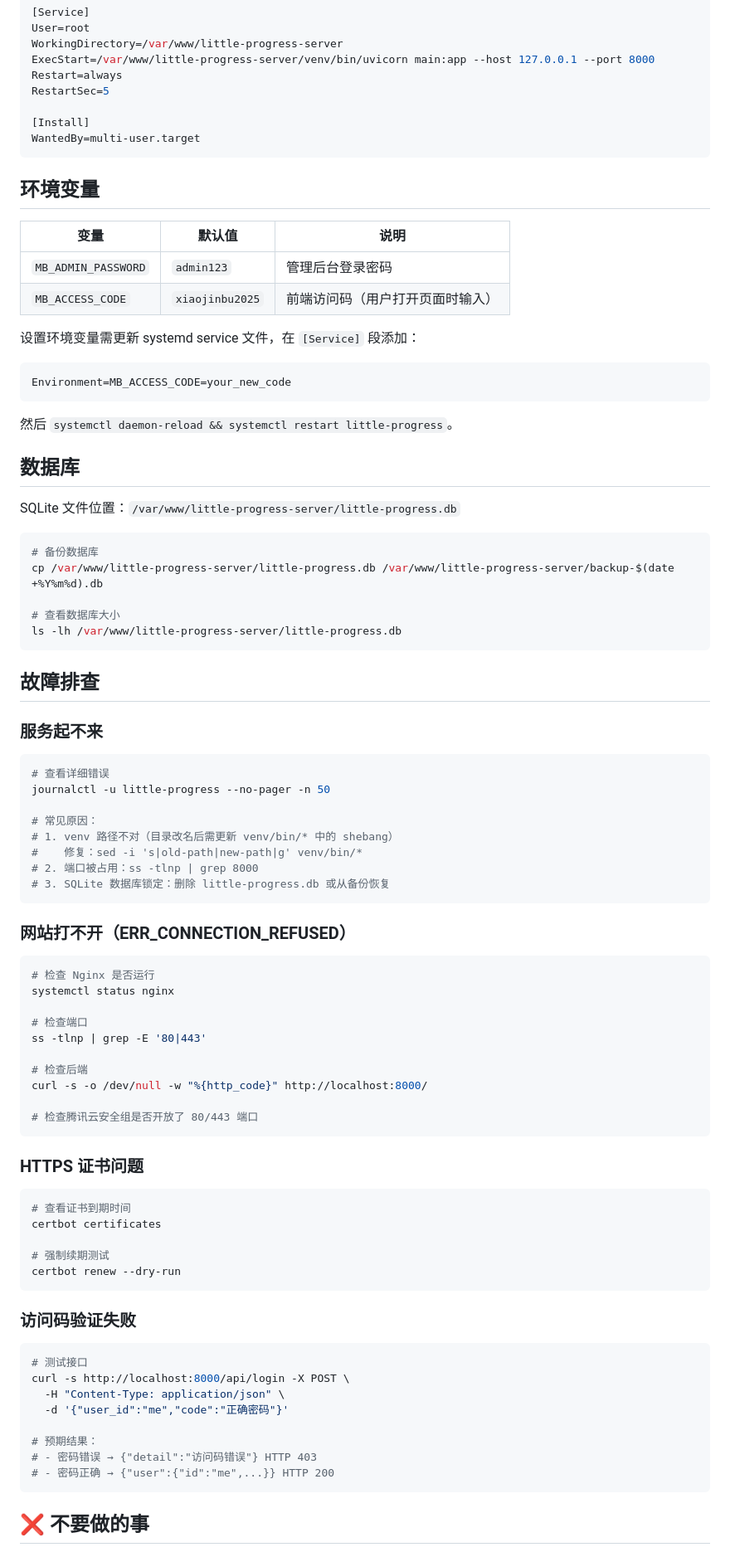
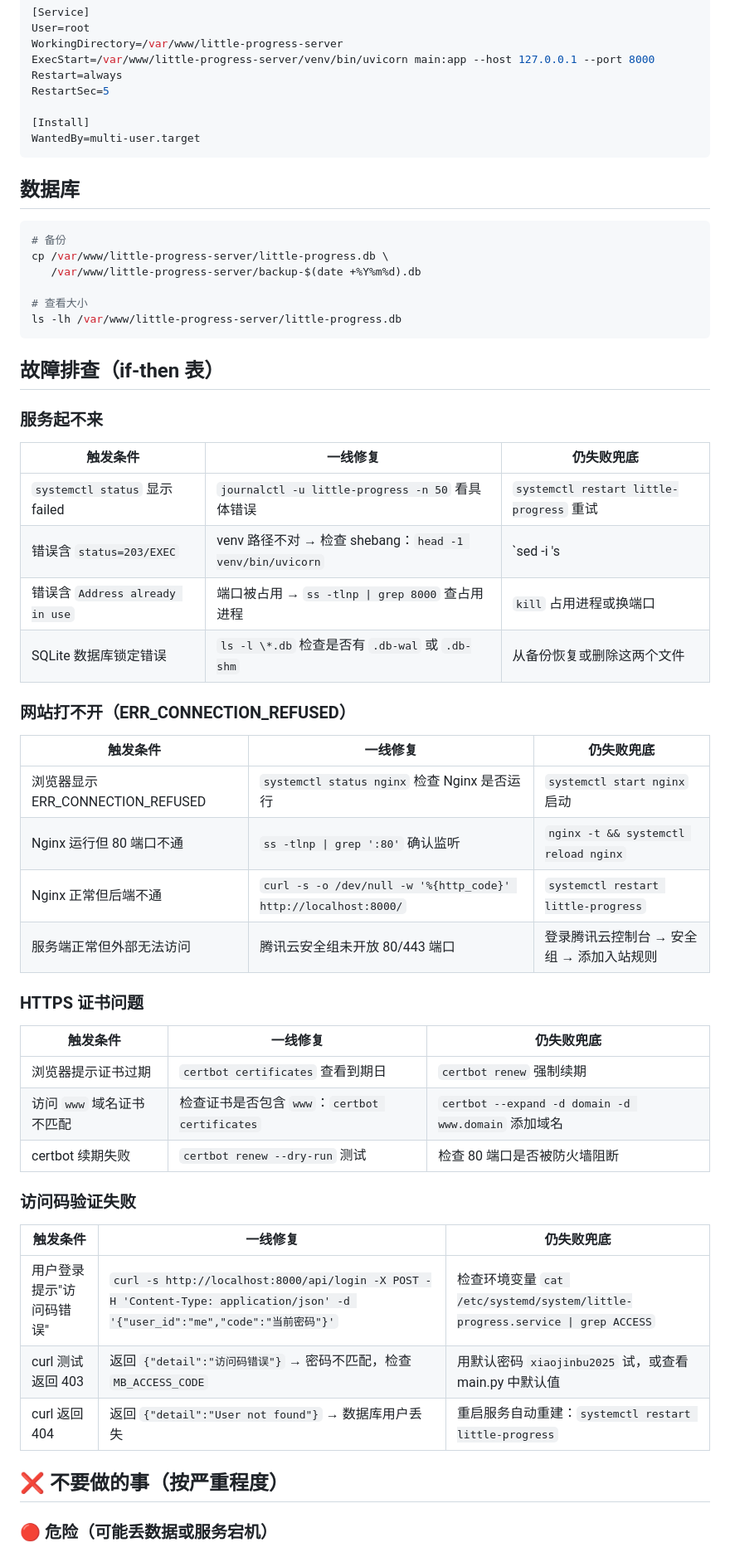
Before and after one commit to hujwCode/month-betterment-design, a Markdown page: ops-skill/SKILL.md, the part around one of its changes. Shown at 83% size. Rendered like a GitHub page.

Commit message:
optimize little-progress-ops: round 1 - add CHECKPOINT markers, restructure as Step workflow, add if-then fallback tables

````diff
--- a/ops-skill/SKILL.md
+++ b/ops-skill/SKILL.md
@@ -132,85 +199,54 @@ RestartSec=5
 WantedBy=multi-user.target
 ```
 
-## 环境变量
-
-| 变量 | 默认值 | 说明 |
-|------|--------|------|
-| `MB_ADMIN_PASSWORD` | `admin123` | 管理后台登录密码 |
-| `MB_ACCESS_CODE` | `xiaojinbu2025` | 前端访问码（用户打开页面时输入） |
-
-设置环境变量需更新 systemd service 文件，在 `[Service]` 段添加：
-
-```ini
-Environment=MB_ACCESS_CODE=your_new_code
-```
-
-然后 `systemctl daemon-reload && systemctl restart little-progress`。
-
 ## 数据库
 
-SQLite 文件位置：`/var/www/little-progress-server/little-progress.db`
+```bash
+# 备份
+cp /var/www/little-progress-server/little-progress.db \
+   /var/www/little-progress-server/backup-$(date +%Y%m%d).db
 
-```bash
-# 备份数据库
-cp /var/www/little-progress-server/little-progress.db /var/www/little-progress-server/backup-$(date +%Y%m%d).db
-
-# 查看数据库大小
+# 查看大小
 ls -lh /var/www/little-progress-server/little-progress.db
 ```
 
-## 故障排查
+## 故障排查（if-then 表）
 
 ### 服务起不来
 
-```bash
-# 查看详细错误
-journalctl -u little-progress --no-pager -n 50
-
-# 常见原因：
-# 1. venv 路径不对（目录改名后需更新 venv/bin/* 中的 shebang）
-#    修复：sed -i 's|old-path|new-path|g' venv/bin/*
-# 2. 端口被占用：ss -tlnp | grep 8000
-# 3. SQLite 数据库锁定：删除 little-progress.db 或从备份恢复
-```
+| 触发条件 | 一线修复 | 仍失败兜底 |
+|---------|---------|-----------|
+| `systemctl status` 显示 failed | `journalctl -u little-progress -n 50` 看具体错误 | `systemctl restart little-progress` 重试 |
+| 错误含 `status=203/EXEC` | venv 路径不对 → 检查 shebang：`head -1 venv/bin/uvicorn` | `sed -i 's|旧路径|新路径|g' venv/bin/*` 修复 shebang |
+| 错误含 `Address already in use` | 端口被占用 → `ss -tlnp \| grep 8000` 查占用进程 | `kill` 占用进程或换端口 |
+| SQLite 数据库锁定错误 | `ls -l \*.db` 检查是否有 `.db-wal` 或 `.db-shm` | 从备份恢复或删除这两个文件 |
 
 ### 网站打不开（ERR_CONNECTION_REFUSED）
 
-```bash
-# 检查 Nginx 是否运行
-systemctl status nginx
-
-# 检查端口
-ss -tlnp | grep -E '80|443'
-
-# 检查后端
-curl -s -o /dev/null -w "%{http_code}" http://localhost:8000/
-
-# 检查腾讯云安全组是否开放了 80/443 端口
-```
+| 触发条件 | 一线修复 | 仍失败兜底 |
+|---------|---------|-----------|
+| 浏览器显示 ERR_CONNECTION_REFUSED | `systemctl status nginx` 检查 Nginx 是否运行 | `systemctl start nginx` 启动 |
+| Nginx 运行但 80 端口不通 | `ss -tlnp \| grep ':80'` 确认监听 | `nginx -t && systemctl reload nginx` |
+| Nginx 正常但后端不通 | `curl -s -o /dev/null -w '%{http_code}' http://localhost:8000/` | `systemctl restart little-progress` |
+| 服务端正常但外部无法访问 | 腾讯云安全组未开放 80/443 端口 | 登录腾讯云控制台 → 安全组 → 添加入站规则 |
 
 ### HTTPS 证书问题
 
-```bash
-# 查看证书到期时间
-certbot certificates
-
-# 强制续期测试
-certbot renew --dry-run
-```
+| 触发条件 | 一线修复 | 仍失败兜底 |
+|---------|---------|-----------|
+| 浏览器提示证书过期 | `certbot certificates` 查看到期日 | `certbot renew` 强制续期 |
+| 访问 `www` 域名证书不匹配 | 检查证书是否包含 `www`：`certbot certificates` | `certbot --expand -d domain -d www.domain` 添加域名 |
+| certbot 续期失败 | `certbot renew --dry-run` 测试 | 检查 80 端口是否被防火墙阻断 |
 
 ### 访问码验证失败
 
-```bash
-# 测试接口
-curl -s http://localhost:8000/api/login -X POST \
-  -H "Content-Type: application/json" \
-  -d '{"user_id":"me","code":"正确密码"}'
+| 触发条件 | 一线修复 | 仍失败兜底 |
+|---------|---------|-----------|
+| 用户登录提示"访问码错误" | `curl -s http://localhost:8000/api/login -X POST -H 'Content-Type: application/json' -d '{"user_id":"me","code":"当前密码"}'` | 检查环境变量 `cat /etc/systemd/system/little-progress.service \| grep ACCESS` |
+| curl 测试返回 403 | 返回 `{"detail":"访问码错误"}` → 密码不匹配，检查 `MB_ACCESS_CODE` | 用默认密码 `xiaojinbu2025` 试，或查看 main.py 中默认值 |
+| curl 返回 404 | 返回 `{"detail":"User not found"}` → 数据库用户丢失 | 重启服务自动重建：`systemctl restart little-progress` |
 
-# 预期结果：
-# - 密码错误 → {"detail":"访问码错误"} HTTP 403
-# - 密码正确 → {"user":{"id":"me",...}} HTTP 200
-```
+## ❌ 不要做的事（按严重程度）
 
-## ❌ 不要做的事
+### 🔴 危险（可能丢数据或服务宕机）
 
````
Also changed, not shown: other parts of ops-skill/SKILL.md (+123 -34 lines).
